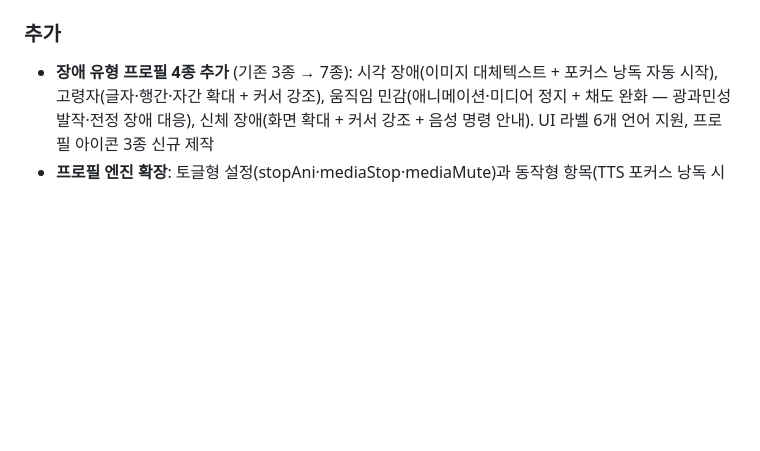
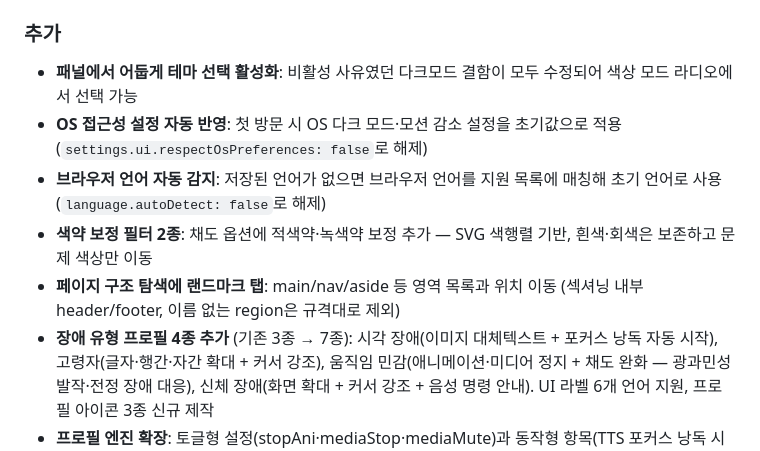
Before and after one commit to Daegu-Cyber-University/ModuWeb, a Markdown page: CHANGELOG.md, the part around the change. Rendered like a GitHub page; blank space fills up the shorter version.

```diff
--- a/CHANGELOG.md
+++ b/CHANGELOG.md
@@ -30,6 +30,11 @@
 - 다크 테마 서브 배경 `#666` → `#4a4a4a` (서브 텍스트와 3.6:1 → 5.5:1)
 
 ### 추가
+- **패널에서 어둡게 테마 선택 활성화**: 비활성 사유였던 다크모드 결함이 모두 수정되어 색상 모드 라디오에서 선택 가능
+- **OS 접근성 설정 자동 반영**: 첫 방문 시 OS 다크 모드·모션 감소 설정을 초기값으로 적용 (`settings.ui.respectOsPreferences: false`로 해제)
+- **브라우저 언어 자동 감지**: 저장된 언어가 없으면 브라우저 언어를 지원 목록에 매칭해 초기 언어로 사용 (`language.autoDetect: false`로 해제)
+- **색약 보정 필터 2종**: 채도 옵션에 적색약·녹색약 보정 추가 — SVG 색행렬 기반, 흰색·회색은 보존하고 문제 색상만 이동
+- **페이지 구조 탐색에 랜드마크 탭**: main/nav/aside 등 영역 목록과 위치 이동 (섹셔닝 내부 header/footer, 이름 없는 region은 규격대로 제외)
 - **장애 유형 프로필 4종 추가** (기존 3종 → 7종): 시각 장애(이미지 대체텍스트 + 포커스 낭독 자동 시작), 고령자(글자·행간·자간 확대 + 커서 강조), 움직임 민감(애니메이션·미디어 정지 + 채도 완화 — 광과민성 발작·전정 장애 대응), 신체 장애(화면 확대 + 커서 강조 + 음성 명령 안내). UI 라벨 6개 언어 지원, 프로필 아이콘 3종 신규 제작
 - **프로필 엔진 확장**: 토글형 설정(stopAni·mediaStop·mediaMute)과 동작형 항목(TTS 포커스 낭독 시작, STT 사용 안내 알림)을 프로필에 묶을 수 있게 적용·해제 대칭 구현
 - **패널 접근성 보강**: Escape로 패널 닫기(+포커스 복원), 아이콘 모드 라디오 키보드·스크린리더 접근 복원(화살표 이동, "N개 중 X" 낭독), `:focus-visible` 포커스 링, 터치 대상 24px 이상 확대, `prefers-reduced-motion` 존중, aside 랜드마크 이름
```
Also changed, not shown: README.md (+3 -2 lines).
